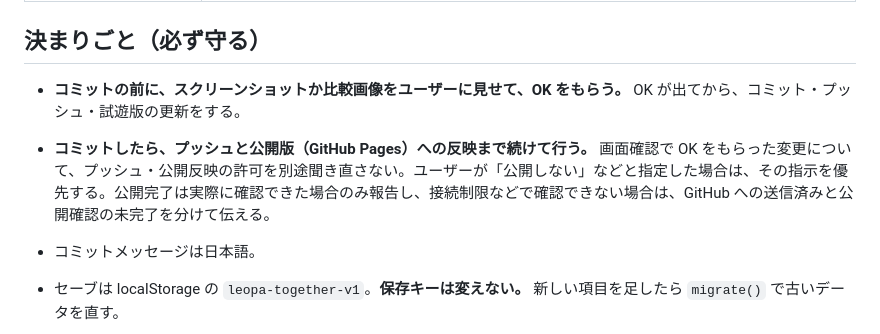
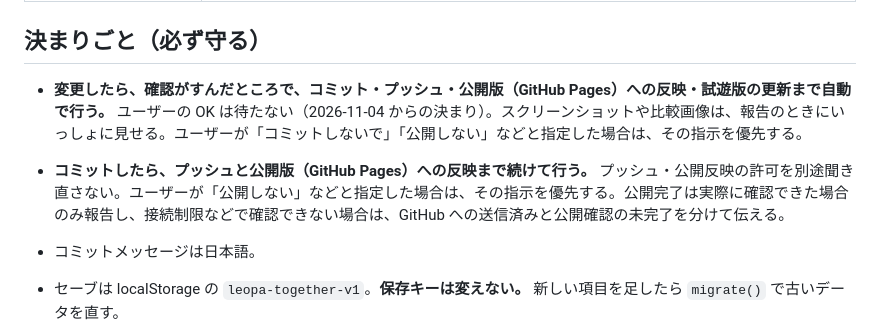
Before and after one commit to kage893-hub/-, a Markdown page: AGENTS.md, the part around the change. Drawn GitHub-style.

```diff
--- a/AGENTS.md
+++ b/AGENTS.md
@@ -26,8 +26,8 @@
 | preview/codex/ | 以前 Codex が作った確認版のコピー。公開版とは別。**公開版の作業では触らない** |
 
 ## 決まりごと（必ず守る）
-- **コミットの前に、スクリーンショットか比較画像をユーザーに見せて、OK をもらう。** OK が出てから、コミット・プッシュ・試遊版の更新をする。
-- **コミットしたら、プッシュと公開版（GitHub Pages）への反映まで続けて行う。** 画面確認で OK をもらった変更について、プッシュ・公開反映の許可を別途聞き直さない。ユーザーが「公開しない」などと指定した場合は、その指示を優先する。公開完了は実際に確認できた場合のみ報告し、接続制限などで確認できない場合は、GitHub への送信済みと公開確認の未完了を分けて伝える。
+- **変更したら、確認がすんだところで、コミット・プッシュ・公開版（GitHub Pages）への反映・試遊版の更新まで自動で行う。** ユーザーの OK は待たない（2026-11-04 からの決まり）。スクリーンショットや比較画像は、報告のときにいっしょに見せる。ユーザーが「コミットしないで」「公開しない」などと指定した場合は、その指示を優先する。
+- **コミットしたら、プッシュと公開版（GitHub Pages）への反映まで続けて行う。** プッシュ・公開反映の許可を別途聞き直さない。ユーザーが「公開しない」などと指定した場合は、その指示を優先する。公開完了は実際に確認できた場合のみ報告し、接続制限などで確認できない場合は、GitHub への送信済みと公開確認の未完了を分けて伝える。
 - コミットメッセージは日本語。
 - セーブは localStorage の `leopa-together-v1`。**保存キーは変えない。** 新しい項目を足したら `migrate()` で古いデータを直す。
 - **モルフの見た目（art.js の色、scene3d.js の模様テクスチャ）は、ユーザーの確認なしに大きく変えない。** 30種は本物の写真（1体10枚）と見比べて調整ずみ（`08acbfc`）。以前の Codex の模様の作り直しは「採用しない」と決まっている。
```
Also changed, not shown: CLAUDE.md (+2 -2 lines).
